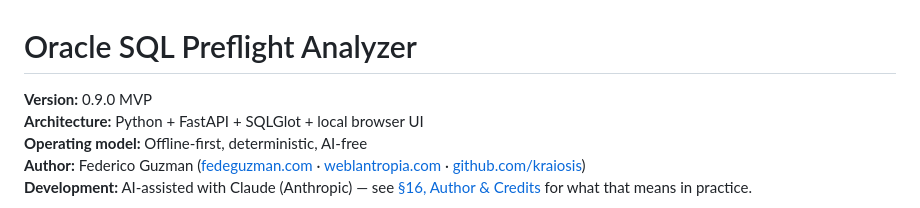
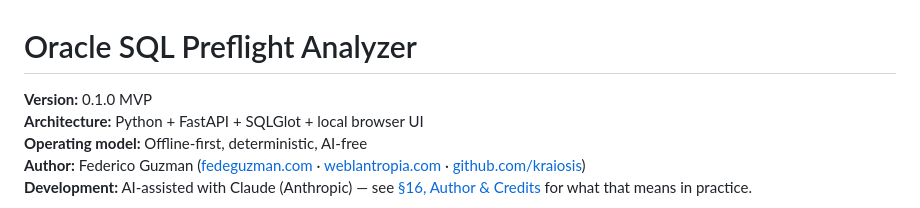
Before and after one commit to kraiosis/Oracle-SQL-Preflight, a Markdown page: README.md, the part around the change. Rendered like a GitHub page.

Commit message:
Update version number in README.md

```diff
--- a/README.md
+++ b/README.md
@@ -1,6 +1,6 @@
 # Oracle SQL Preflight Analyzer
 
-**Version:** 0.9.0 MVP
+**Version:** 0.1.0 MVP
 **Architecture:** Python + FastAPI + SQLGlot + local browser UI
 **Operating model:** Offline-first, deterministic, AI-free
 **Author:** Federico Guzman ([fedeguzman.com](https://fedeguzman.com) · [weblantropia.com](https://weblantropia.com) · [github.com/kraiosis](https://github.com/kraiosis))
```
